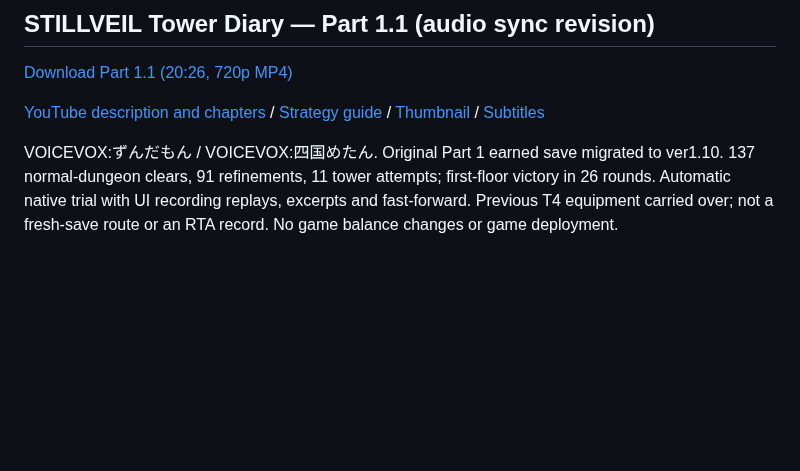
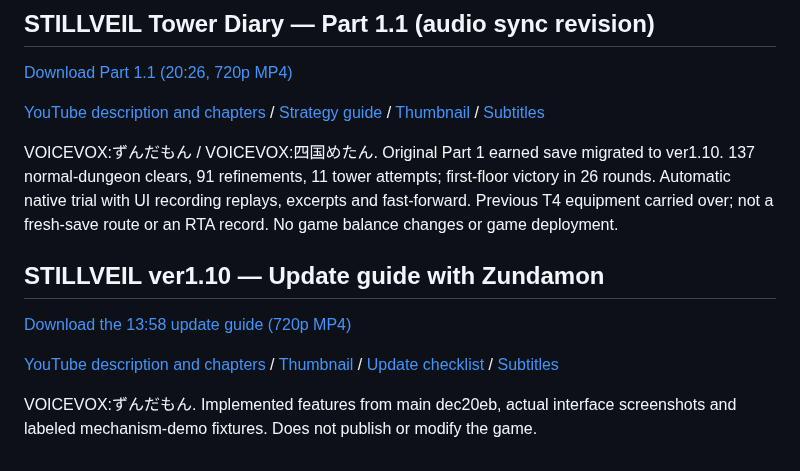
Before and after one commit to ffuwa564-gif/Finit-battle-no-more, a Markdown page: README.md, the part around the change. Rendered like a GitHub page; blank space fills up the shorter version.

Commit message:
Add STILLVEIL ver1.10 narrated update guide

```diff
--- a/README.md
+++ b/README.md
@@ -153,3 +153,11 @@ VOICEVOX:ずんだもん / VOICEVOX:四国めたん. Original Part 1 earned save
 [YouTube description and chapters](TowerDiary-Part1.1-YouTube-description.txt) / [Strategy guide](TowerDiary-Part1.1-Guide.txt) / [Thumbnail](TowerDiary-Part1.1-Thumbnail.jpg) / [Subtitles](TowerDiary-Part1.1.srt)
 
 VOICEVOX:ずんだもん / VOICEVOX:四国めたん. Original Part 1 earned save migrated to ver1.10. 137 normal-dungeon clears, 91 refinements, 11 tower attempts; first-floor victory in 26 rounds. Automatic native trial with UI recording replays, excerpts and fast-forward. Previous T4 equipment carried over; not a fresh-save route or an RTA record. No game balance changes or game deployment.
+
+## STILLVEIL ver1.10 — Update guide with Zundamon
+
+[Download the 13:58 update guide (720p MP4)](STILLVEIL-v1.10-Update-Guide-720p.mp4)
+
+[YouTube description and chapters](v110-Update-YouTube-description.txt) / [Thumbnail](v110-Update-Thumbnail.jpg) / [Update checklist](v110-Update-Checklist.txt) / [Subtitles](v110-Update.srt)
+
+VOICEVOX:ずんだもん. Implemented features from main dec20eb, actual interface screenshots and labeled mechanism-demo fixtures. Does not publish or modify the game.
```
Also changed, not shown: v110-Update-Thumbnail.jpg (added), 4 other files.
